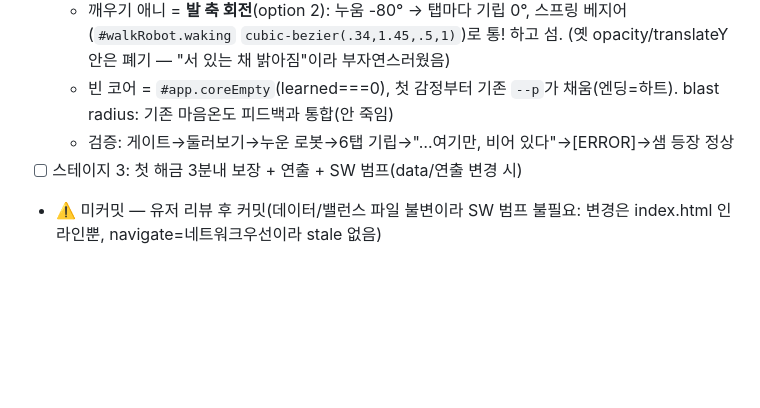
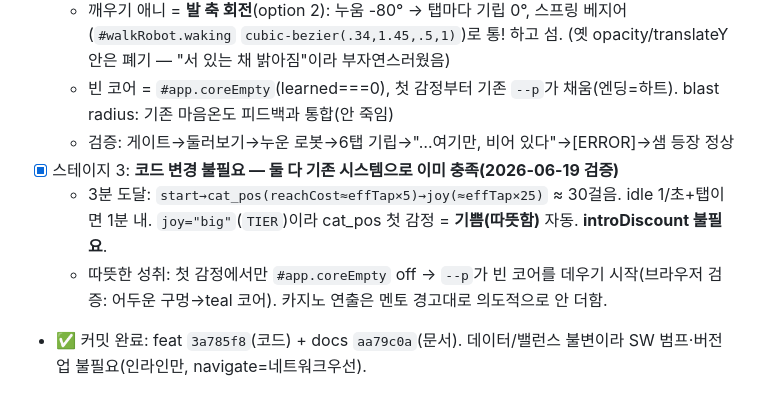
Before and after one commit to jammy0903/ai-ingan, a Markdown page: plan.md, the part around the change. Rendered like a GitHub page; blank space fills up the shorter version.

Commit message:
docs: 온보딩 스테이지 3 검증 완료 기록 — 코드 변경 불필요
브라우저 검증 결과:
- 첫 감정(기쁨, joy="big") 도달 ≈30걸음 → 3분 내 이미 충족(introDiscount 불필요).
- '따뜻한 성취' = 빈 코어→--p 채움 페이오프가 해결(어두운 구멍→teal 코어). 카지노 연출은 멘토 경고대로 배제.
- plan.md §7 스테이지 3 [x] + CLAUDE.md 최근작업/다음할일 갱신.

Co-Authored-By: Claude Opus 4.8 (1M context) <noreply@anthropic.com>

```diff
--- a/plan.md
+++ b/plan.md
@@ -182,5 +182,7 @@ caches.match(req).then(hit => hit || fetch(req)...)
   - 깨우기 애니 = **발 축 회전**(option 2): 누움 -80° → 탭마다 기립 0°, 스프링 베지어(`#walkRobot.waking` `cubic-bezier(.34,1.45,.5,1)`)로 통! 하고 섬. (옛 opacity/translateY 안은 폐기 — "서 있는 채 밝아짐"이라 부자연스러웠음)
   - 빈 코어 = `#app.coreEmpty`(learned===0), 첫 감정부터 기존 `--p`가 채움(엔딩=하트). blast radius: 기존 마음온도 피드백과 통합(안 죽임)
   - 검증: 게이트→둘러보기→누운 로봇→6탭 기립→"…여기만, 비어 있다"→[ERROR]→샘 등장 정상
-- [ ] 스테이지 3: 첫 해금 3분내 보장 + 연출 + SW 범프(data/연출 변경 시)
-- ⚠️ 미커밋 — 유저 리뷰 후 커밋(데이터/밸런스 파일 불변이라 SW 범프 불필요: 변경은 index.html 인라인뿐, navigate=네트워크우선이라 stale 없음)
+- [x] 스테이지 3: **코드 변경 불필요 — 둘 다 기존 시스템으로 이미 충족(2026-06-19 검증)**
+  - 3분 도달: `start→cat_pos(reachCost≈effTap×5)→joy(≈effTap×25)` ≈ 30걸음. idle 1/초+탭이면 1분 내. `joy="big"`(`TIER`)이라 cat_pos 첫 감정 = **기쁨(따뜻함)** 자동. **introDiscount 불필요**.
+  - 따뜻한 성취: 첫 감정에서만 `#app.coreEmpty` off → `--p`가 빈 코어를 데우기 시작(브라우저 검증: 어두운 구멍→teal 코어). 카지노 연출은 멘토 경고대로 의도적으로 안 더함.
+- ✅ 커밋 완료: feat `3a785f8`(코드) + docs `aa79c0a`(문서). 데이터/밸런스 불변이라 SW 범프·버전업 불필요(인라인만, navigate=네트워크우선).
```
Also changed, not shown: CLAUDE.md (+2 -2 lines).
